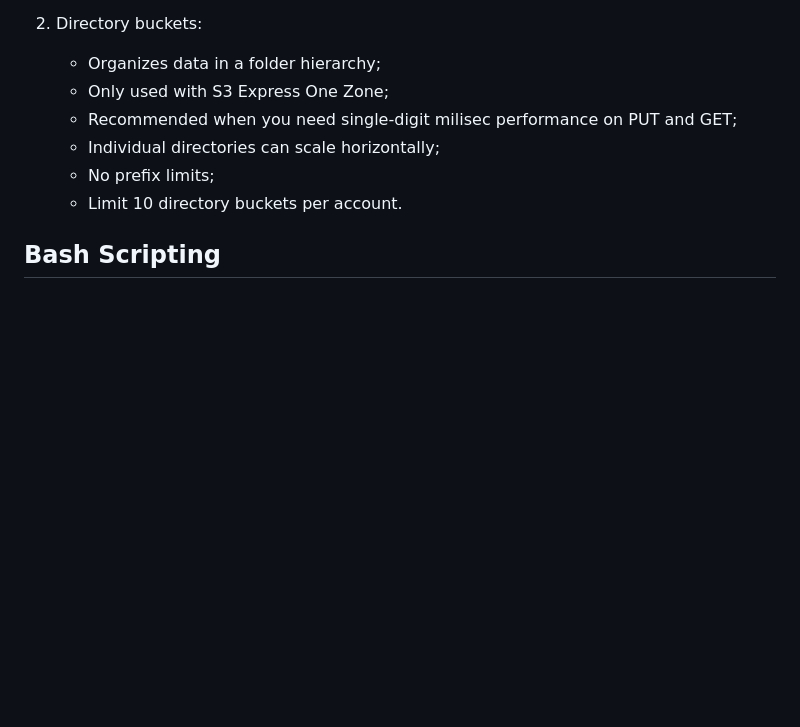
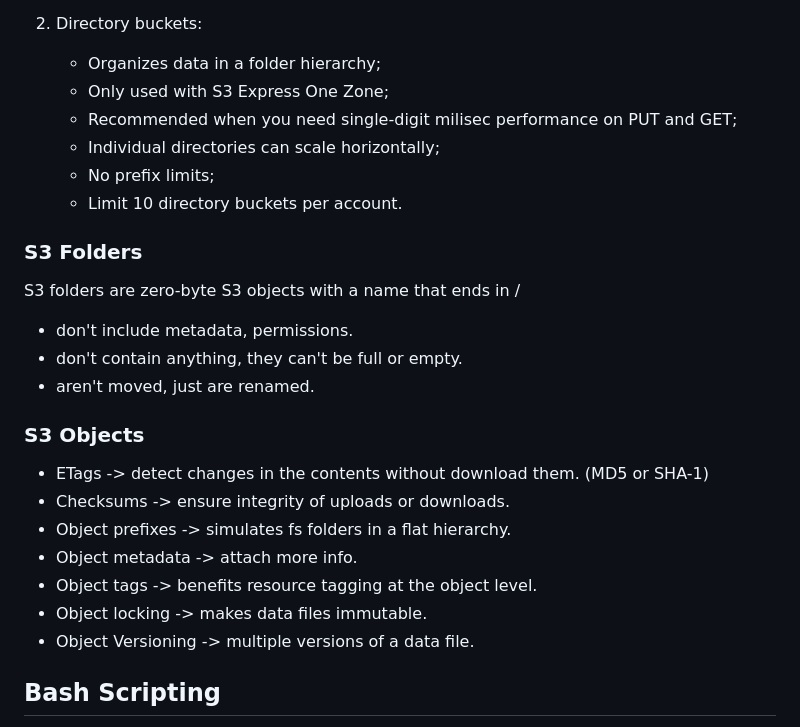
Before and after one commit to caldas479/AWS-Examples, a Markdown page: s3/README.md, the part around the change. GitHub-like rendering; blank space fills up the shorter version.

```diff
--- a/s3/README.md
+++ b/s3/README.md
@@ -81,6 +81,24 @@ AWS S3 has two types of buckets.
    - No prefix limits;
    - Limit 10 directory buckets per account.
 
+### S3 Folders
+
+S3 folders are zero-byte S3 objects with a name that ends in /
+- don't include metadata, permissions.
+- don't contain anything, they can't be full or empty.
+- aren't moved, just are renamed.
+
+### S3 Objects
+
+- ETags -> detect changes in the contents without download them. (MD5 or SHA-1)
+- Checksums -> ensure integrity of uploads or downloads.
+- Object prefixes -> simulates fs folders in a flat hierarchy.
+- Object metadata -> attach more info.
+- Object tags -> benefits resource tagging at the object level.
+- Object locking -> makes data files immutable.
+- Object Versioning -> multiple versions of a data file.
+
+
 ## Bash Scripting
 
 Bash scripts are powerful tools for automating repetitive tasks in Unix-based systems. In this folder, you'll find scripts to manage S3 buckets and objects using the AWS CLI.
```
